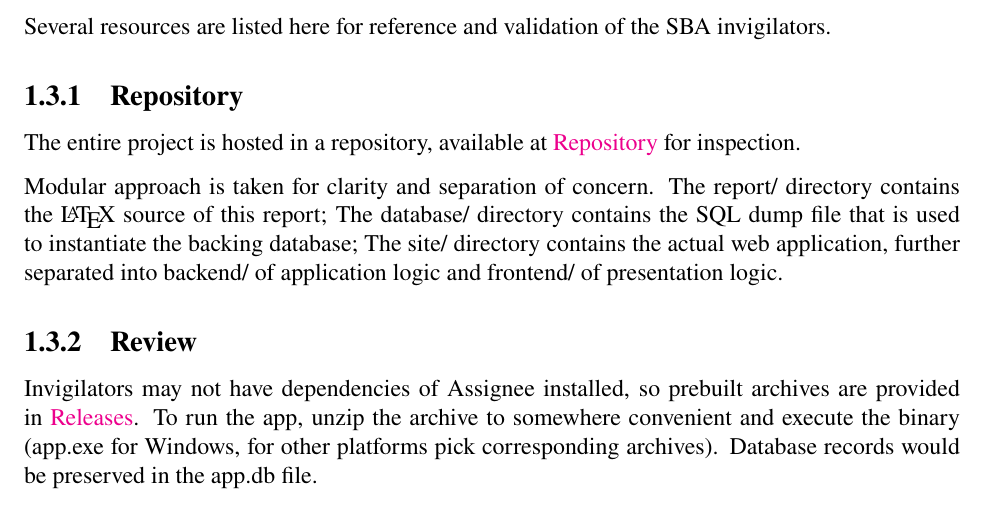
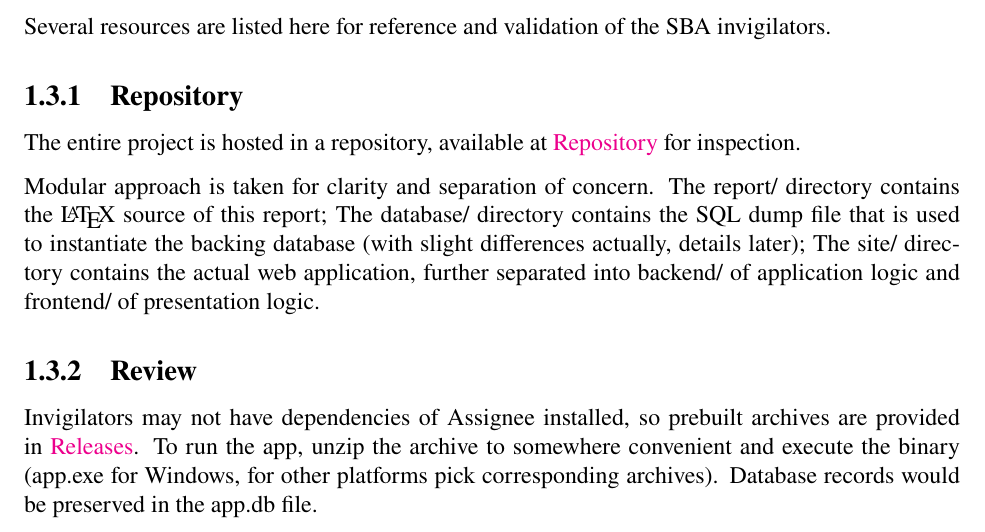
Before and after one commit to wavim/assignee, a LaTeX document (report/src/main.tex, which reads report/src/chapters/overview.tex): part of page 6 of 6, cut so that both start at the same text. Compiled offline with pdfLaTeX.

Commit message:
R: sqlite3 schema is actually different

```diff
--- a/report/src/chapters/overview.tex
+++ b/report/src/chapters/overview.tex
@@ -193,15 +193,17 @@ for inspection.
 
 Modular approach is taken for clarity and separation of concern. The report/ directory
 contains the \LaTeX{} source of this report; The database/ directory contains
-the SQL dump file that is used to instantiate the backing database; The site/
-directory contains the actual web application, further separated into backend/
-of application logic and frontend/ of presentation logic.
+the SQL dump file that is used to instantiate the backing database (with slight differences
+actually, details later); The site/ directory contains the actual web application,
+further separated into backend/ of application logic and frontend/ of
+presentation logic.
 
 \subsection{Review}
 \label{overview.src.review}
 
-Invigilators may not have dependencies of Assignee installed, so prebuilt archives
-are provided in \href{https://github.com/CarbonicSoda/assignee/releases}{Releases}.
-To run the app, unzip the archive to somewhere convenient and execute the binary
-(app.exe for Windows, for other platforms pick corresponding archives). Database
-records would be preserved in the app.db file.
+Invigilators may not have dependencies of Assignee installed, so prebuilt
+archives are provided in
+\href{https://github.com/CarbonicSoda/assignee/releases}{Releases}. To run the app,
+unzip the archive to somewhere convenient and execute the binary (app.exe for Windows,
+for other platforms pick corresponding archives). Database records would be
+preserved in the app.db file.
```
